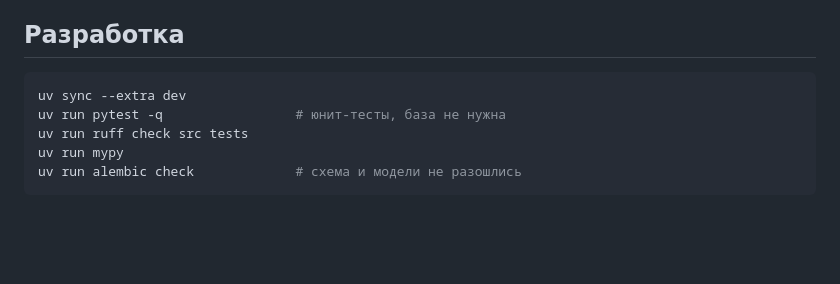
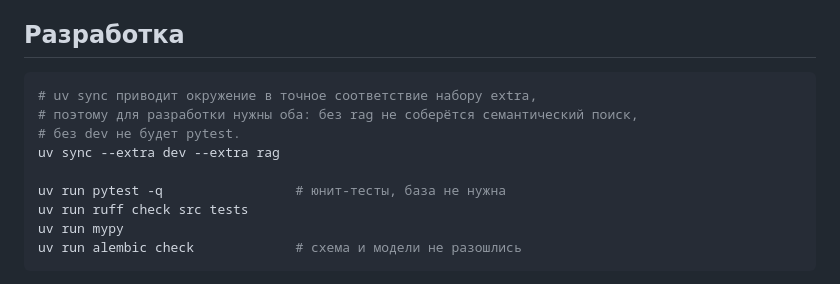
Before and after one commit to Denmurzik/hh-radar, a Markdown page: README.md, the part around the change. GitHub-like rendering; blank space fills up the shorter version.

Commit message:
docs: dev install needs both extras
uv sync приводит окружение в точное соответствие набору extra: с одним
только rag из окружения исчезает pytest.

````diff
--- a/README.md
+++ b/README.md
@@ -240,7 +240,11 @@ recall в разы.
 ## Разработка
 
 ```bash
-uv sync --extra dev
+# uv sync приводит окружение в точное соответствие набору extra,
+# поэтому для разработки нужны оба: без rag не соберётся семантический поиск,
+# без dev не будет pytest.
+uv sync --extra dev --extra rag
+
 uv run pytest -q                 # юнит-тесты, база не нужна
 uv run ruff check src tests
 uv run mypy
````
